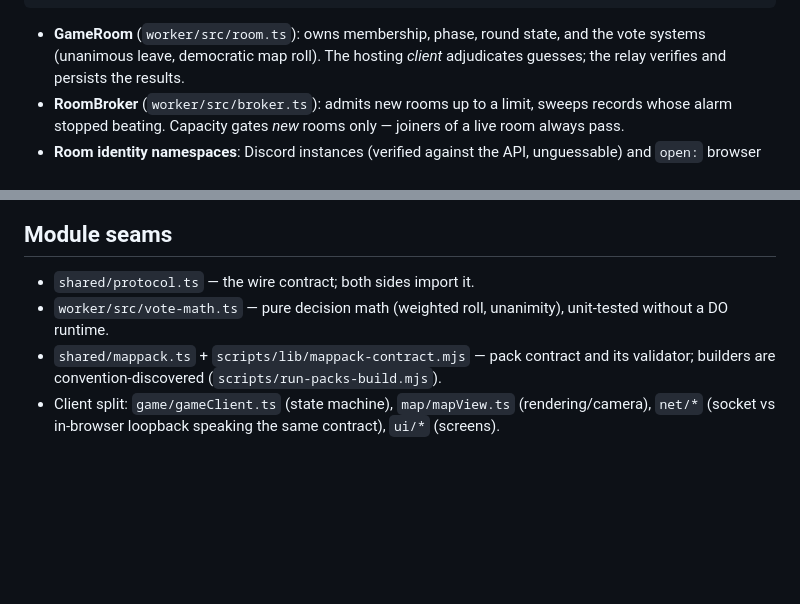
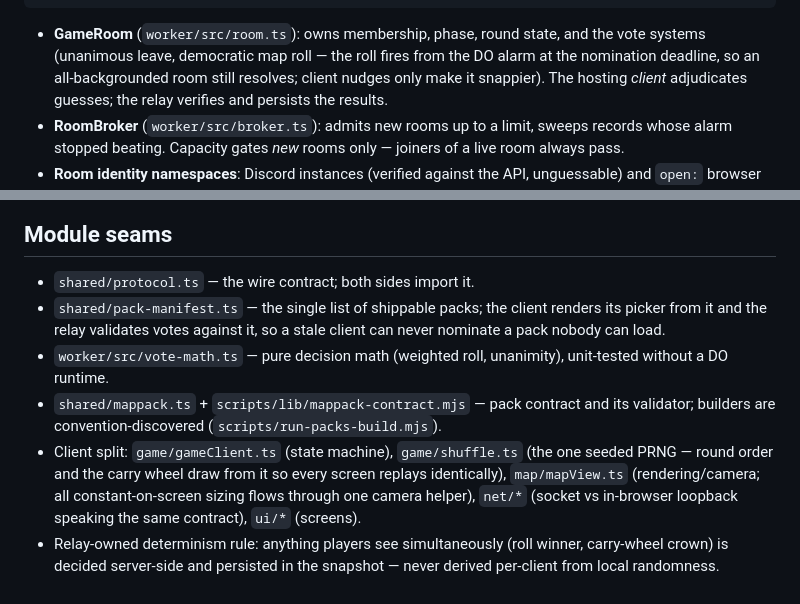
Before and after one commit to Arham4/georumble, a Markdown page: ARCHITECTURE.md, 2 parts joined by grey strips. Rendered like a GitHub page; blank space fills up the shorter version.

Commit message:
Document relay-owned roll and shared determinism seams

````diff
--- a/ARCHITECTURE.md
+++ b/ARCHITECTURE.md
@@ -20,7 +20,9 @@ LIMITS_KV                     optional room-capacity override without redeploy
 ```
 
 - **GameRoom** (`worker/src/room.ts`): owns membership, phase, round state,
-  and the vote systems (unanimous leave, democratic map roll). The hosting
+  and the vote systems (unanimous leave, democratic map roll — the roll fires
+  from the DO alarm at the nomination deadline, so an all-backgrounded room
+  still resolves; client nudges only make it snappier). The hosting
   *client* adjudicates guesses; the relay verifies and persists the results.
 - **RoomBroker** (`worker/src/broker.ts`): admits new rooms up to a limit,
   sweeps records whose alarm stopped beating. Capacity gates *new* rooms
@@ -57,11 +59,20 @@ entirely under a capacity signal from `LIMITS_KV`.
 ## Module seams
 
 - `shared/protocol.ts` — the wire contract; both sides import it.
+- `shared/pack-manifest.ts` — the single list of shippable packs; the client
+  renders its picker from it and the relay validates votes against it, so a
+  stale client can never nominate a pack nobody can load.
 - `worker/src/vote-math.ts` — pure decision math (weighted roll, unanimity),
   unit-tested without a DO runtime.
 - `shared/mappack.ts` + `scripts/lib/mappack-contract.mjs` — pack contract
   and its validator; builders are convention-discovered
   (`scripts/run-packs-build.mjs`).
-- Client split: `game/gameClient.ts` (state machine), `map/mapView.ts`
-  (rendering/camera), `net/*` (socket vs in-browser loopback speaking the
+- Client split: `game/gameClient.ts` (state machine), `game/shuffle.ts`
+  (the one seeded PRNG — round order and the carry wheel draw from it so
+  every screen replays identically), `map/mapView.ts`
+  (rendering/camera; all constant-on-screen sizing flows through one
+  camera helper), `net/*` (socket vs in-browser loopback speaking the
   same contract), `ui/*` (screens).
+- Relay-owned determinism rule: anything players see simultaneously (roll
+  winner, carry-wheel crown) is decided server-side and persisted in the
+  snapshot — never derived per-client from local randomness.
````
